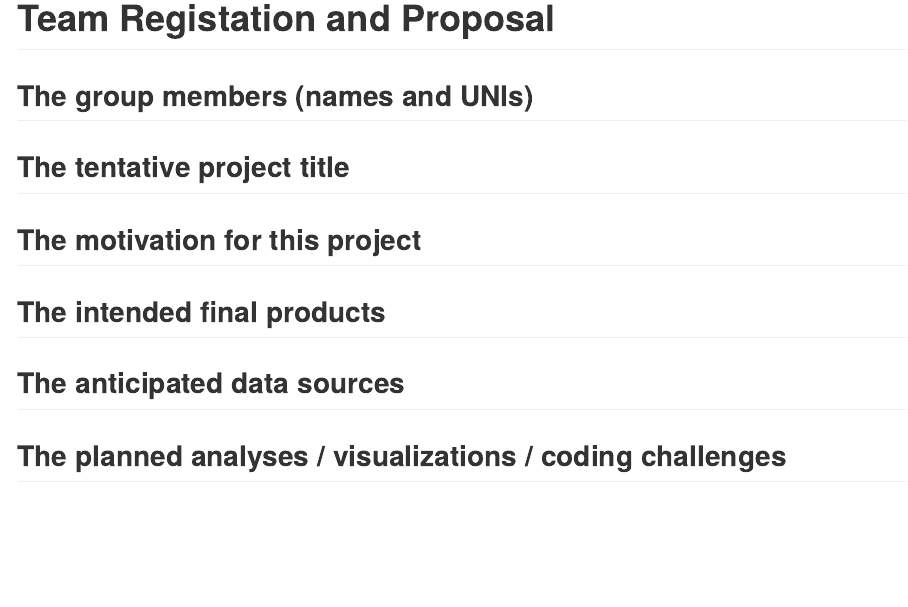
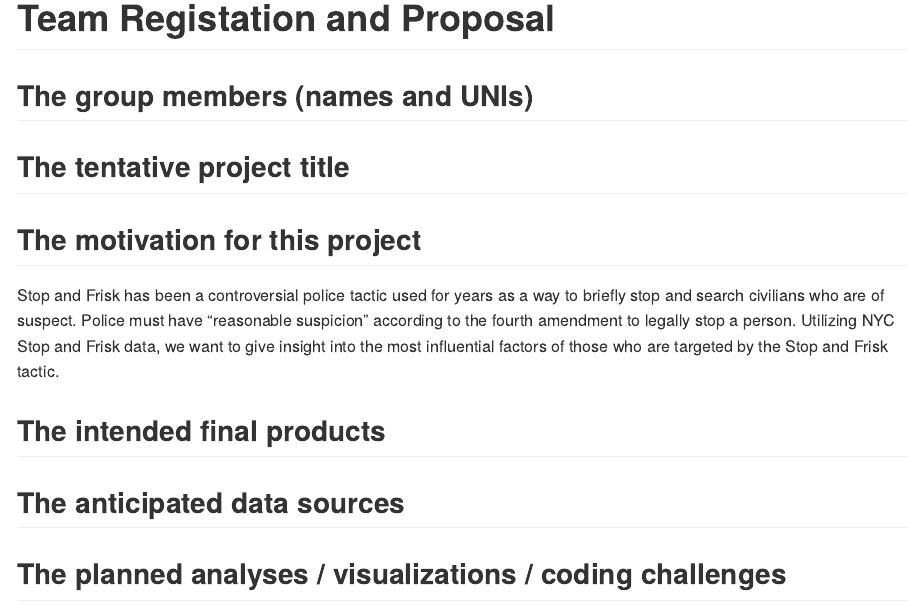
Before and after one commit to laurenf467/final_proposal, an R Markdown document (project_proposal .Rmd): the page in a window 1100 px wide, from 170 px down. Rendered offline with R 4.5, knitr and Pandoc, with nearby package versions.

Commit message:
Update project_proposal .Rmd

```diff
--- a/project_proposal .Rmd
+++ b/project_proposal .Rmd
@@ -17,7 +17,7 @@ output: github_document
 
 ## The motivation for this project
 
-
+Stop and Frisk has been a controversial police tactic used for years as a way to briefly stop and search civilians who are of suspect. Police must have "reasonable suspicion" according to the fourth amendment to legally stop a person. Utilizing NYC Stop and Frisk data, we want to give insight into the most influential factors of those who are targeted by the Stop and Frisk tactic.
 
 ## The intended final products
 
```
